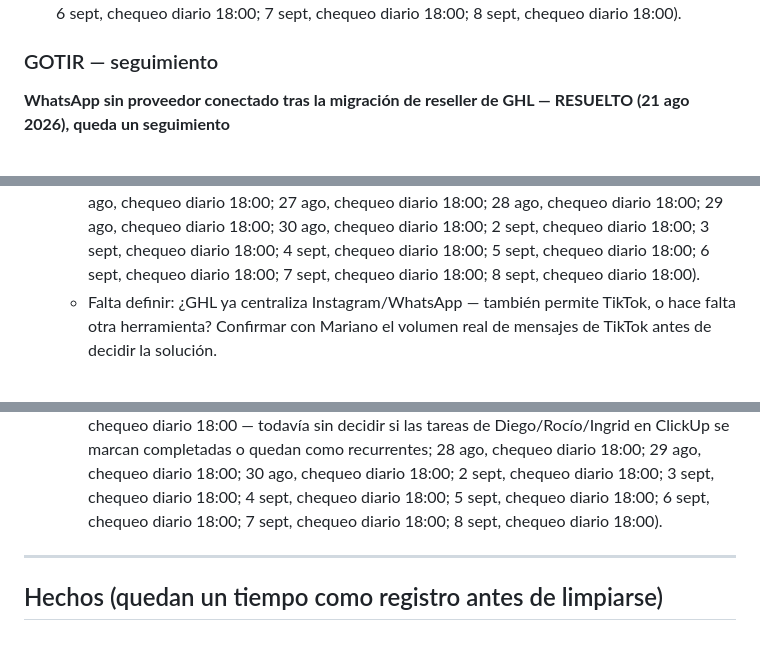
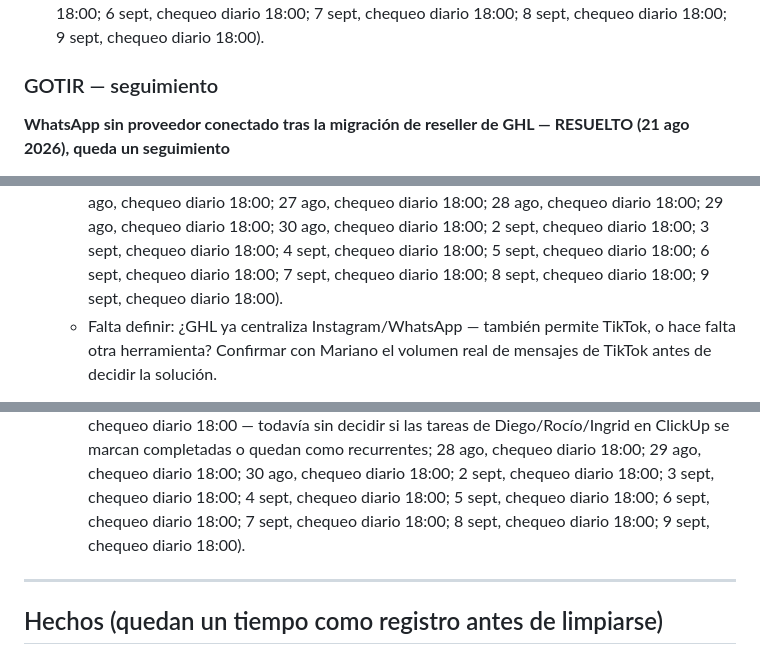
Before and after one commit to infogotir-cyber/ui-ux-skill, a Markdown page: mariano-os/pendientes-activos.md, 3 parts joined by grey strips. Rendered like a GitHub page.

```diff
--- a/mariano-os/pendientes-activos.md
+++ b/mariano-os/pendientes-activos.md
@@ -195,5 +197,6 @@ le ha prestado atención todavía y quiere hacerlo — surgió al revisar riesgo
   18:00; 3 sept, chequeo diario 18:00; 4 sept, chequeo diario 18:00; 5 sept, chequeo diario 18:00;
-  6 sept, chequeo diario 18:00; 7 sept, chequeo diario 18:00; 8 sept, chequeo diario 18:00).
+  6 sept, chequeo diario 18:00; 7 sept, chequeo diario 18:00; 8 sept, chequeo diario 18:00; 9 sept,
+  chequeo diario 18:00).
 
 ### GOTIR — seguimiento
 
@@ -504,7 +510,8 @@ en GHL hoy, cerrando el pendiente que quedaba abierto desde el 17-18 ago (ver
      chequeo diario 18:00; 27 ago, chequeo diario 18:00; 28 ago, chequeo diario 18:00; 29 ago,
      chequeo diario 18:00; 30 ago, chequeo diario 18:00; 2 sept, chequeo diario 18:00; 3 sept,
      chequeo diario 18:00; 4 sept, chequeo diario 18:00; 5 sept, chequeo diario 18:00; 6 sept,
-     chequeo diario 18:00; 7 sept, chequeo diario 18:00; 8 sept, chequeo diario 18:00).
+     chequeo diario 18:00; 7 sept, chequeo diario 18:00; 8 sept, chequeo diario 18:00; 9 sept,
+     chequeo diario 18:00).
    - Falta definir: ¿GHL ya centraliza Instagram/WhatsApp — también permite TikTok, o hace falta
      otra herramienta? Confirmar con Mariano el volumen real de mensajes de TikTok antes de decidir
      la solución.
@@ -852,7 +860,8 @@ detalle de a quién se le preguntó cada uno en `areas/ministerio/CLAUDE.md`.
      completadas o quedan como recurrentes; 28 ago, chequeo diario 18:00; 29 ago, chequeo diario
      18:00; 30 ago, chequeo diario 18:00; 2 sept, chequeo diario 18:00; 3 sept, chequeo diario
      18:00; 4 sept, chequeo diario 18:00; 5 sept, chequeo diario 18:00; 6 sept, chequeo diario
-     18:00; 7 sept, chequeo diario 18:00; 8 sept, chequeo diario 18:00).
+     18:00; 7 sept, chequeo diario 18:00; 8 sept, chequeo diario 18:00; 9 sept, chequeo diario
+     18:00).
 
 ---
 
```
Also changed, not shown: other parts of mariano-os/pendientes-activos.md (+55 -49 lines).
